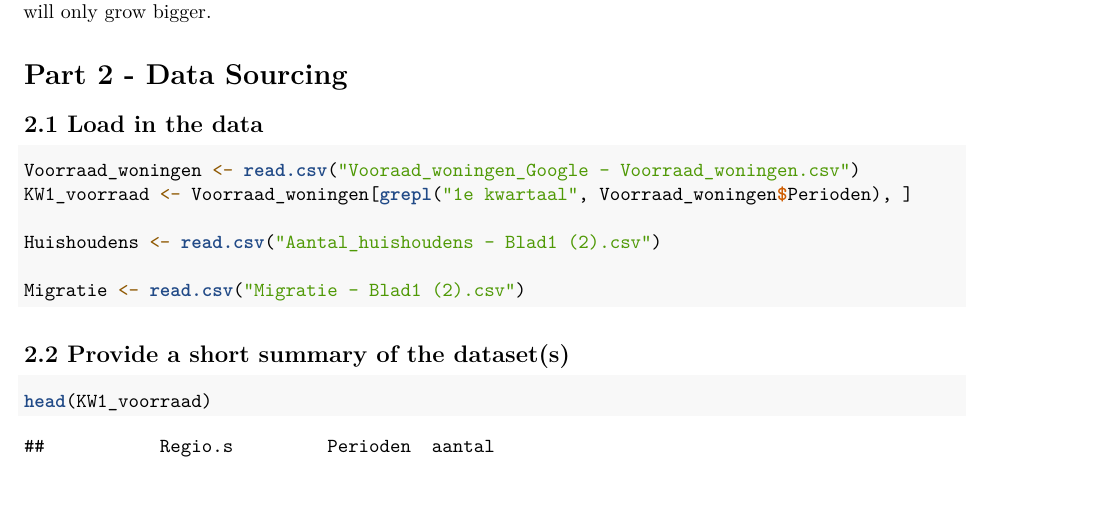
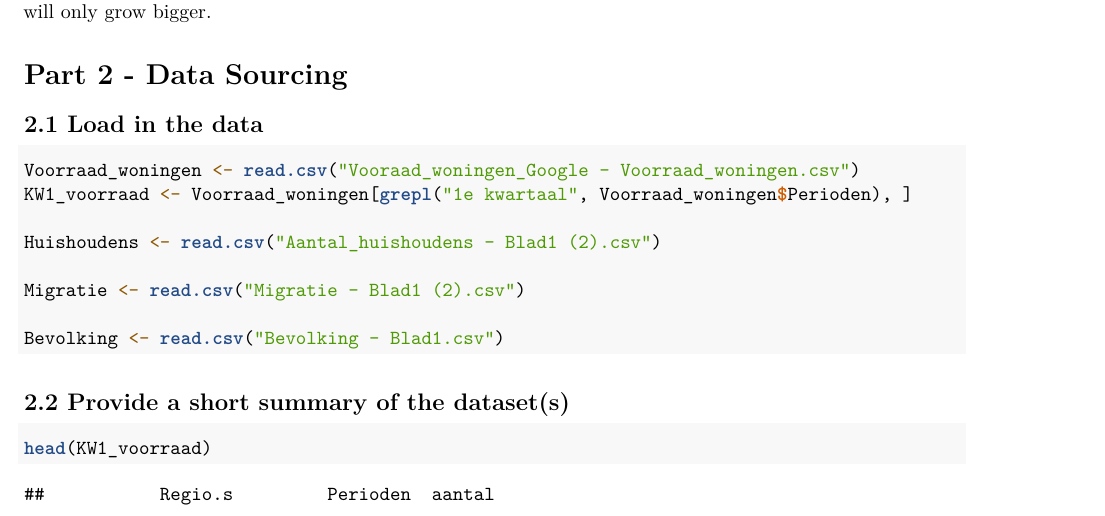
Before and after one commit to daannotenboom/Programming-Group5-Team1, an R Markdown document (Template_Assignment.Rmd): part of page 1 of 6, cut so that both start at the same text, the shorter picture padded with empty space. Rendered offline with R 4.5, knitr and Pandoc, then LaTeX, with nearby package versions; some code elsewhere in the file could not run offline.

Commit message:
Update Template_Assignment.Rmd

````diff
--- a/Template_Assignment.Rmd
+++ b/Template_Assignment.Rmd
@@ -61,6 +61,8 @@ KW1_voorraad <- Voorraad_woningen[grepl("1e kwartaal", Voorraad_woningen$Periode
 Huishoudens <- read.csv("Aantal_huishoudens - Blad1 (2).csv")
 
 Migratie <- read.csv("Migratie - Blad1 (2).csv")
+
+Bevolking <- read.csv("Bevolking - Blad1.csv")
 
 ```
 
````
